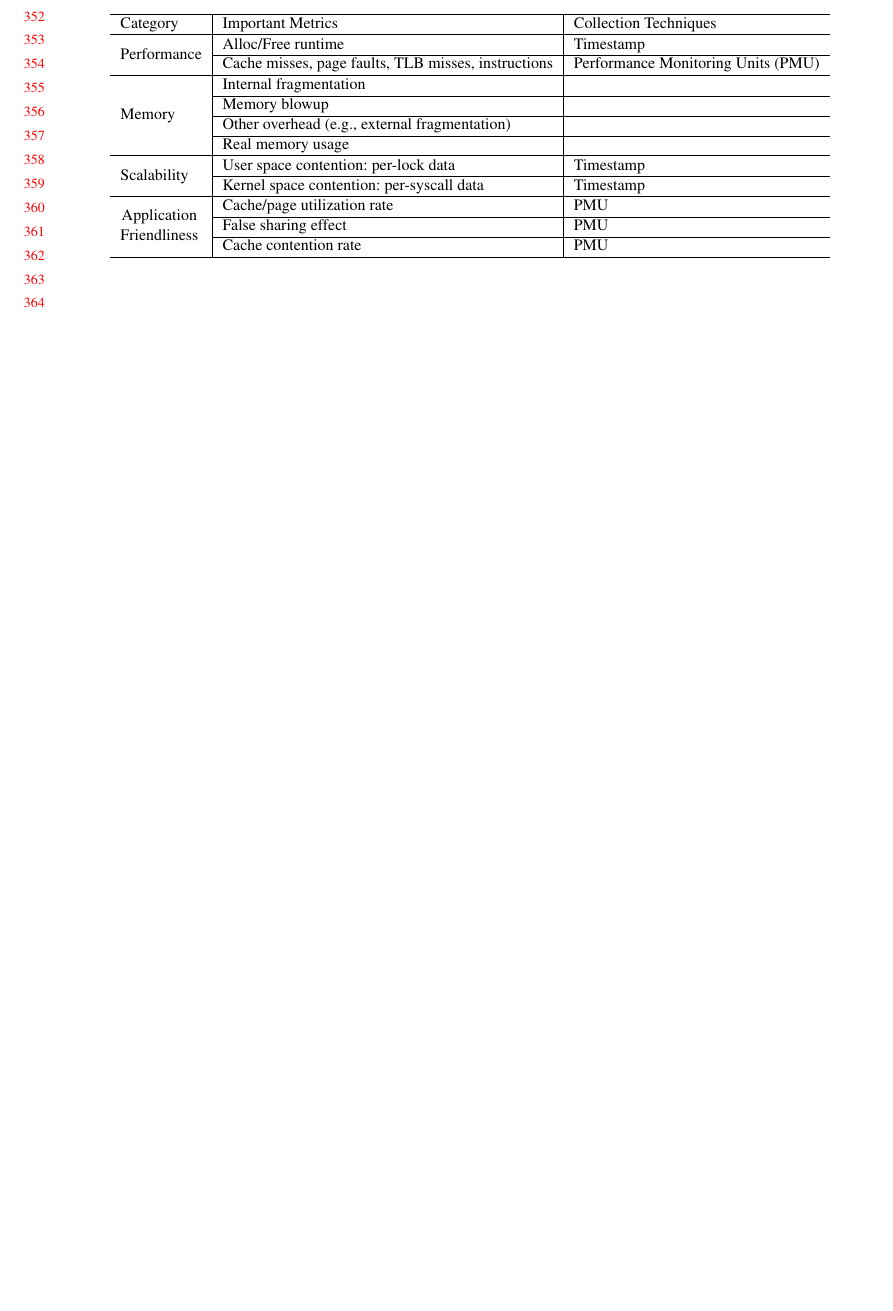
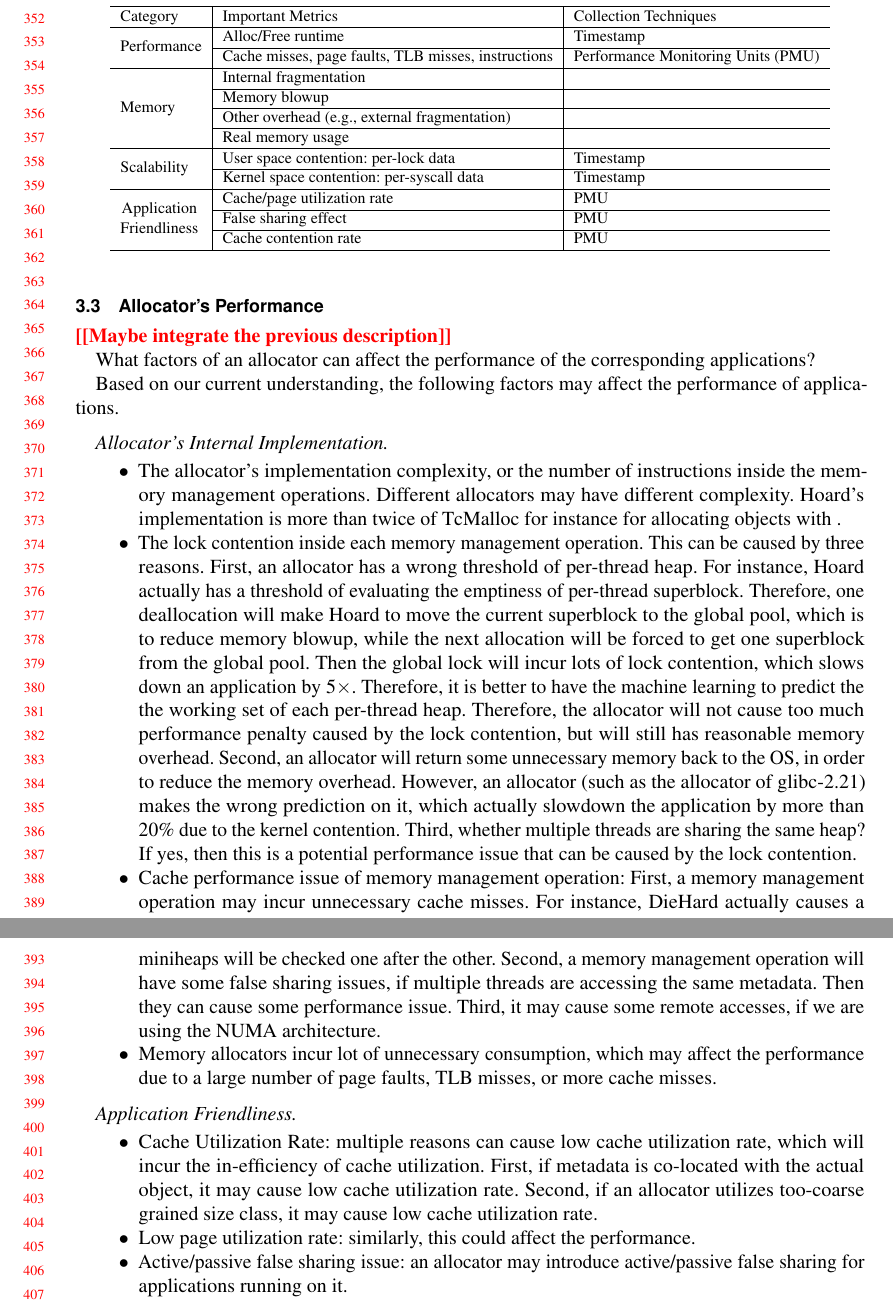
Before and after one commit to UTSASRG/MemPerf-Pro, a LaTeX paper (paper/mmprof.tex, which reads paper/background.tex): part of page 8 of 29 before the commit and two parts of pages 8 and 9 of 30 after it, the two joined at a grey line, cut so that both start at the same text, the shorter picture padded with empty space. Compiled offline with pdfLaTeX.

Commit message:
Adding some explanation

```diff
--- a/paper/background.tex
+++ b/paper/background.tex
@@ -147,3 +147,32 @@ Category & Important Metrics & Collection Techniques \\ \hline
 & Cache contention rate &  PMU \\ \hline
   \end{tabular}
 \end{table}
+
+
+\subsection{Allocator's Performance}
+
+\todo{Maybe integrate the previous description}
+
+ What factors of an allocator can affect the performance of the corresponding applications?
+
+Based on our current understanding, the following factors may affect the performance of applications.
+
+\paragraph{Allocator's Internal Implementation}
+
+\begin{itemize}
+
+\item The allocator's implementation complexity, or the number of instructions inside the memory management operations. Different allocators may have different complexity. Hoard's implementation is more than twice of TcMalloc for instance for allocating objects with .
+
+\item The lock contention inside each memory management operation. This can be caused by three reasons. First, an allocator has a wrong threshold of per-thread heap. For instance, Hoard actually has a threshold of evaluating the emptiness of per-thread superblock. Therefore, one deallocation will make Hoard to move the current superblock to the global pool, which is to reduce memory blowup, while the next allocation will be forced to get one superblock from the global pool. Then the global lock will incur lots of lock contention, which slows down an application by $5\times$. Therefore, it is better to have the machine learning to predict the  the working set of each per-thread heap. Therefore, the allocator will not cause too much performance penalty caused by the lock contention, but will still has reasonable memory overhead. Second, an allocator will return some unnecessary memory back to the OS, in order to reduce the memory overhead. However, an allocator (such as the allocator of glibc-2.21) makes the wrong prediction on it, which actually slowdown the application by more than 20\% due to the kernel contention. Third, whether multiple threads are sharing the same heap? If yes, then this is a potential performance issue that can be caused by the lock contention.
+
+\item Cache performance issue of memory management operation: First, a memory management operation may incur unnecessary cache misses. For instance, DieHard actually causes a significant performance issue caused by cache loading. For each deallocation, DieHard actually incurs a big number of cache misses in finding its corresponding miniheap, since all miniheaps will be checked one after the other. Second, a memory management operation will have some false sharing issues, if multiple threads are accessing the same metadata. Then they can cause some performance issue.
+	Third, it may cause some remote accesses, if we are using the NUMA architecture.
+\item Memory allocators incur lot of unnecessary consumption, which may affect the performance due to a large number of page faults, TLB misses, or more cache misses.
+\end{itemize}
+
+\paragraph{Application Friendliness}
+\begin{itemize}
+\item Cache Utilization Rate: multiple reasons can cause low cache utilization rate, which will incur the in-efficiency of cache utilization. First, if metadata is co-located with the actual object, it may cause low cache utilization rate. Second, if an allocator utilizes too-coarse grained size class, it may cause low cache utilization rate.
+\item Low page utilization rate: similarly, this could affect the performance.
+\item Active/passive false sharing issue: an allocator may introduce active/passive false sharing for applications running on it.
+\end{itemize}
```
Also changed, not shown: paper/evaluation.tex (+2 -0 lines).
